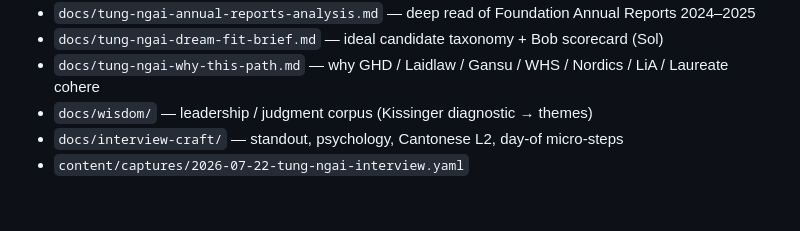
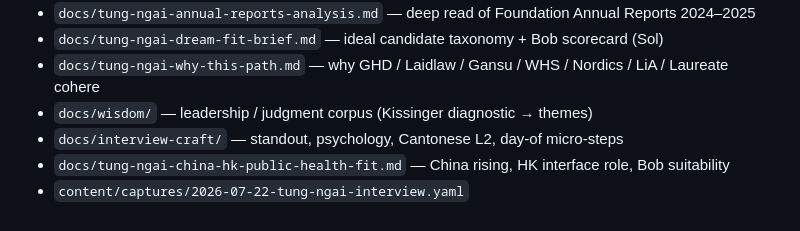
Before and after one commit to bobshenruililin/sidequest-atlas, a Markdown page: docs/tung-ngai-bob-profile.md, the part around the change. GitHub-like rendering.

```diff
--- a/docs/tung-ngai-bob-profile.md
+++ b/docs/tung-ngai-bob-profile.md
@@ -78,4 +78,5 @@ Top-quartile among researched finalist/scholar sample for HKU lane; not guarante
 - `docs/tung-ngai-why-this-path.md` — why GHD / Laidlaw / Gansu / WHS / Nordics / LiA / Laureate cohere
 - `docs/wisdom/` — leadership / judgment corpus (Kissinger diagnostic → themes)
 - `docs/interview-craft/` — standout, psychology, Cantonese L2, day-of micro-steps
+- `docs/tung-ngai-china-hk-public-health-fit.md` — China rising, HK interface role, Bob suitability
 - `content/captures/2026-07-22-tung-ngai-interview.yaml`
```
Also changed, not shown: docs/tung-ngai-china-hk-public-health-fit.md (added, +184 -0 lines), docs/tung-ngai-interview-prep.md (+1 -0 lines).
